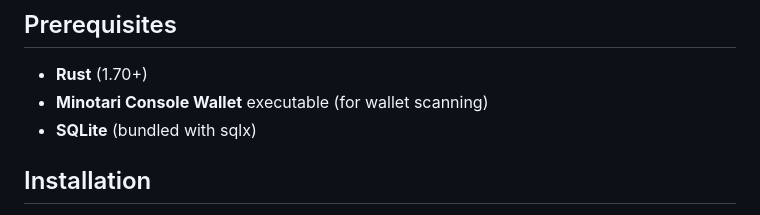
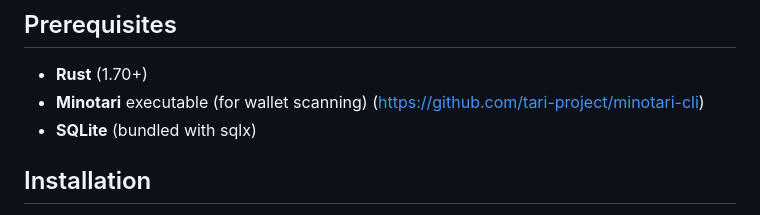
Before and after one commit to stringhandler/tari-geocache2, a Markdown page: README.md, the part around the change. Rendered like a GitHub page.

Commit message:
fix: link

```diff
--- a/README.md
+++ b/README.md
@@ -23,7 +23,7 @@ A web-based geocaching application built on the Tari blockchain. Create geocache
 ## Prerequisites
 
 - **Rust** (1.70+)
-- **Minotari Console Wallet** executable (for wallet scanning)
+- **Minotari** executable (for wallet scanning) (https://github.com/tari-project/minotari-cli)
 - **SQLite** (bundled with sqlx)
 
 ## Installation
```
